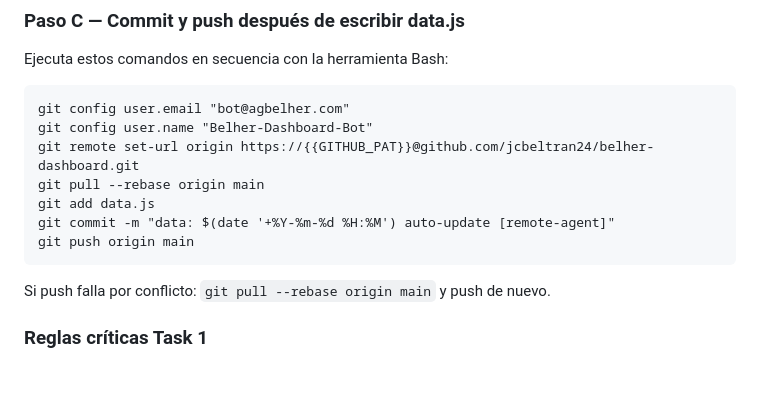
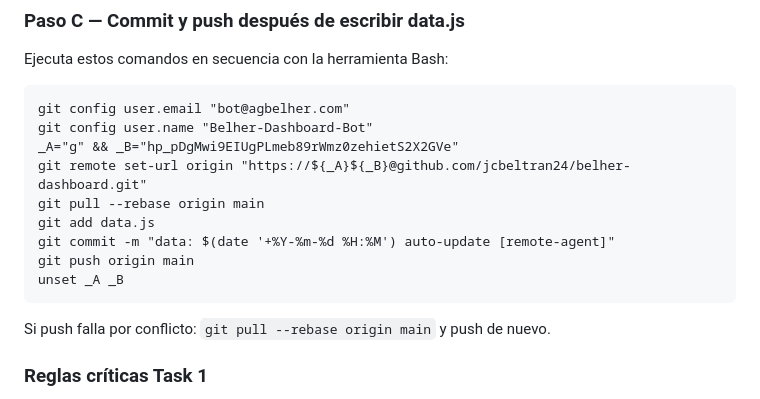
Before and after one commit to jcbeltran24/belher-dashboard, a Markdown page: agent_prompt.md, the part around the change. Drawn GitHub-style; blank space fills up the shorter version.

Commit message:
ops: token auth para remote agent (split vars)

````diff
--- a/agent_prompt.md
+++ b/agent_prompt.md
@@ -22,11 +22,13 @@ Ejecuta estos comandos en secuencia con la herramienta Bash:
 ```
 git config user.email "bot@agbelher.com"
 git config user.name "Belher-Dashboard-Bot"
-git remote set-url origin https://{{GITHUB_PAT}}@github.com/jcbeltran24/belher-dashboard.git
+_A="g" && _B="hp_pDgMwi9EIUgPLmeb89rWmz0zehietS2X2GVe"
+git remote set-url origin "https://${_A}${_B}@github.com/jcbeltran24/belher-dashboard.git"
 git pull --rebase origin main
 git add data.js
 git commit -m "data: $(date '+%Y-%m-%d %H:%M') auto-update [remote-agent]"
 git push origin main
+unset _A _B
 ```
 
 Si push falla por conflicto: `git pull --rebase origin main` y push de nuevo.
````
